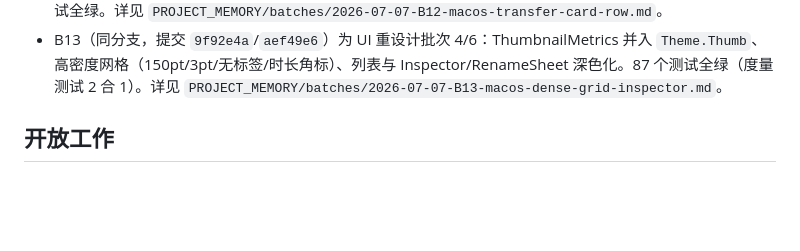
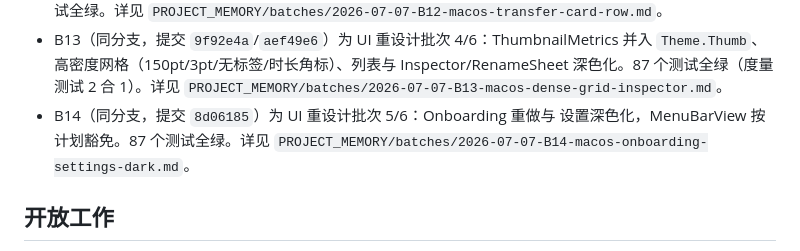
Before and after one commit to rensss/atoa_sync, a Markdown page: PROJECT_MEMORY/00_PROJECT_STATUS.md, the part around the change. GitHub-like rendering; blank space fills up the shorter version.

```diff
--- a/PROJECT_MEMORY/00_PROJECT_STATUS.md
+++ b/PROJECT_MEMORY/00_PROJECT_STATUS.md
@@ -79,6 +79,9 @@
   并入 `Theme.Thumb`、高密度网格（150pt/3pt/无标签/时长角标）、列表与
   Inspector/RenameSheet 深色化。87 个测试全绿（度量测试 2 合 1）。详见
   `PROJECT_MEMORY/batches/2026-07-07-B13-macos-dense-grid-inspector.md`。
+- B14（同分支，提交 `8d06185`）为 UI 重设计批次 5/6：Onboarding 重做与
+  设置深色化，MenuBarView 按计划豁免。87 个测试全绿。详见
+  `PROJECT_MEMORY/batches/2026-07-07-B14-macos-onboarding-settings-dark.md`。
 
 ## 开放工作
 
```
Also changed, not shown: PROJECT_MEMORY/HANDOFF.md (+2 -1 lines), PROJECT_MEMORY/batches/2026-07-07-B14-macos-onboarding-settings-dark.md (added, +28 -0 lines).
